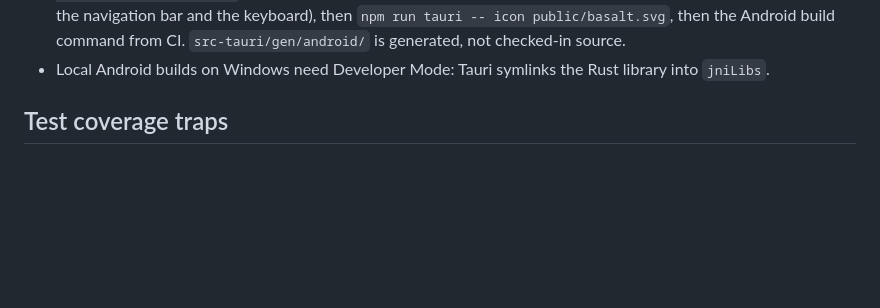
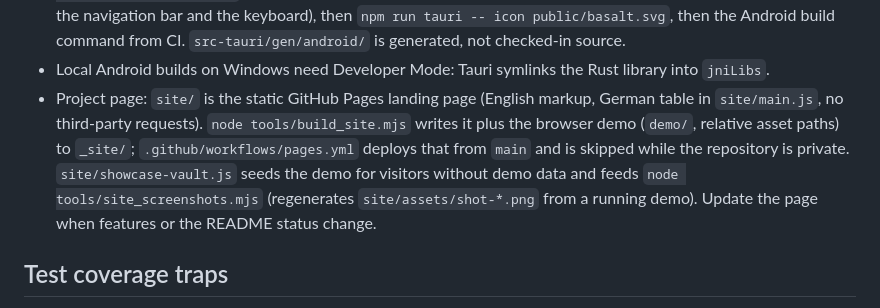
Before and after one commit to Nino4you/basalt, a Markdown page: AGENTS.md, the part around the change. Drawn GitHub-style; blank space fills up the shorter version.

```diff
--- a/AGENTS.md
+++ b/AGENTS.md
@@ -30,6 +30,7 @@ Use Node.js 22+ and stable Rust; install JS dependencies with `npm ci`.
 - `.github/workflows/ci.yml` is the full check/build recipe, including Linux system packages, Python tool syntax checks, Android SDK/NDK versions and signing. Native commands need platform prerequisites; the default bundle targets are Linux-only.
 - Android generation order: `npm run tauri -- android init --ci --skip-targets-install`, then `node tools/patch_android.mjs` (forwards system bar and keyboard insets to the page; without it the app draws under the navigation bar and the keyboard), then `npm run tauri -- icon public/basalt.svg`, then the Android build command from CI. `src-tauri/gen/android/` is generated, not checked-in source.
 - Local Android builds on Windows need Developer Mode: Tauri symlinks the Rust library into `jniLibs`.
+- Project page: `site/` is the static GitHub Pages landing page (English markup, German table in `site/main.js`, no third-party requests). `node tools/build_site.mjs` writes it plus the browser demo (`demo/`, relative asset paths) to `_site/`; `.github/workflows/pages.yml` deploys that from `main` and is skipped while the repository is private. `site/showcase-vault.js` seeds the demo for visitors without demo data and feeds `node tools/site_screenshots.mjs` (regenerates `site/assets/shot-*.png` from a running demo). Update the page when features or the README status change.
 
 ## Test coverage traps
 
```
Also changed, not shown: CLAUDE.md (+16 -3 lines), README.md (+6 -3 lines), site/assets/shot-canvas.png (added), site/assets/shot-editor.png (added), site/assets/shot-graph.png (added), site/assets/shot-phone.png (added), site/assets/shot-split.png (added), 10 other files.
